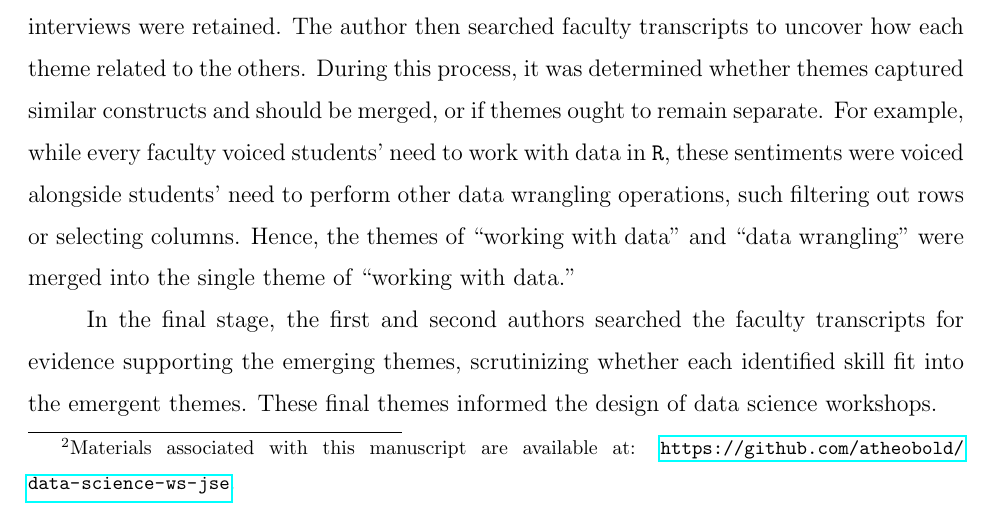
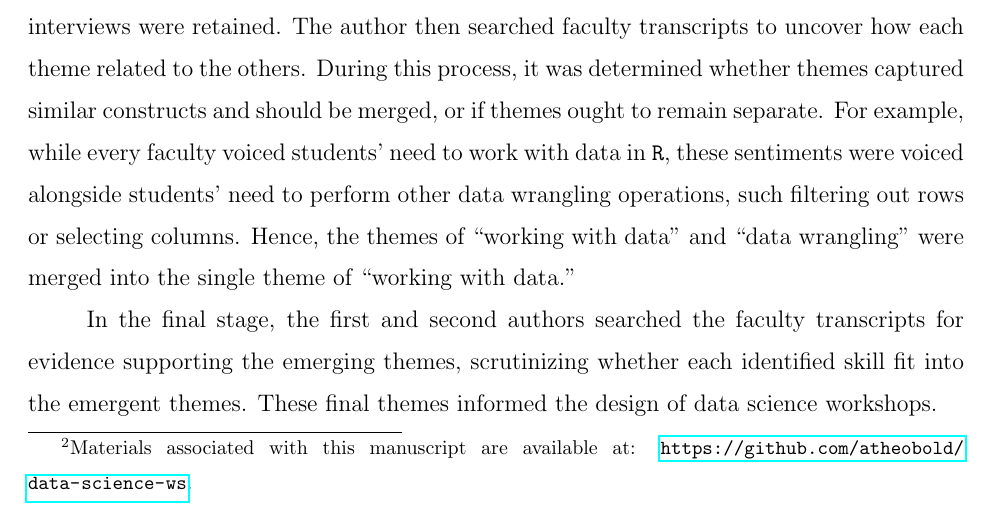
Before and after one commit to atheobold/data-science-ws, a LaTeX paper (workshops.tex): part of page 11 of 32, cut so that both start at the same text. Compiled offline with pdfLaTeX.

Commit message:
update address for GH repo

```diff
--- a/workshops.tex
+++ b/workshops.tex
@@ -464,7 +464,7 @@ master's and doctoral students to implement statistics for research in their
 field, and (2) how they believe graduate students acquire these necessary
 skills. The full interview protocol is available as supplementary
 material\footnote{Materials associated with this manuscript are available at:
-\url{https://github.com/atheobold/data-science-ws-jse}.}.
+\url{https://github.com/atheobold/data-science-ws}.}.
 
 \quad The primary author led a three-stage data analysis process of the faculty
 interviews (Miles, Huberman, Salada$\tilde{\text{n}}$a, \citeyear{miles}).
```
